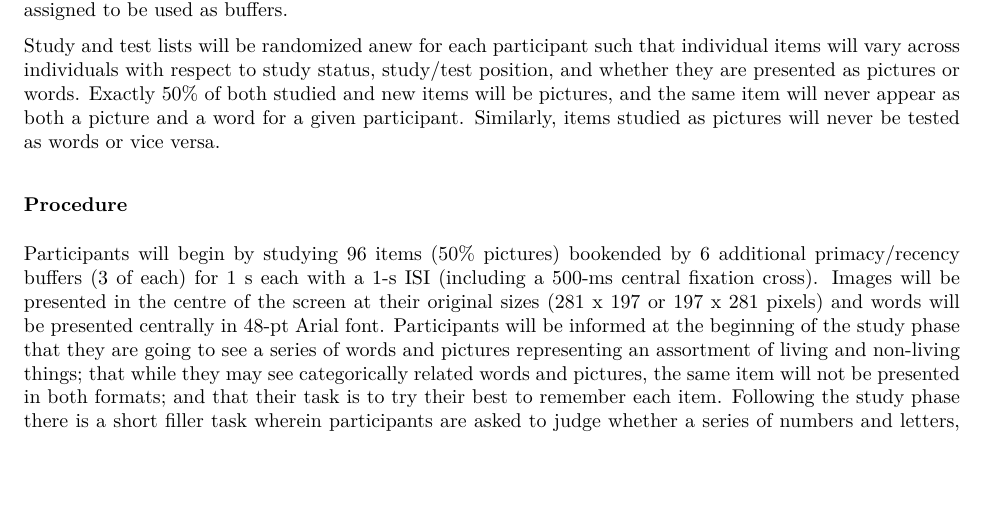
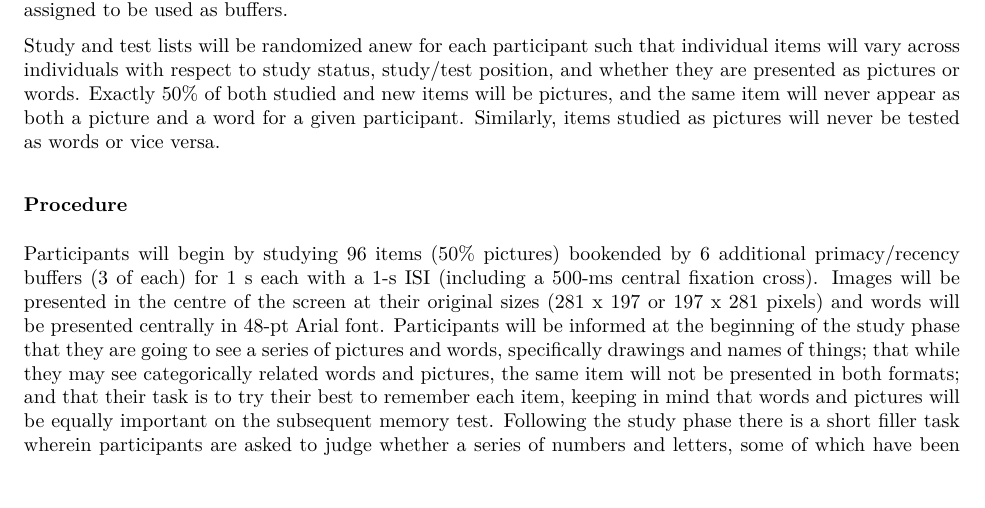
Before and after one commit to kmfallow/SVDW_recognition, an R Markdown document (preregistration_pilot.Rmd): part of page 2 of 3, cut so that both start at the same text, the shorter picture padded with empty space. The pictures show the output file preregistration_pilot.pdf that the author committed with the source.

Commit message:
small change to study instructions (rm living/non-living, emphasize equal importance of pictures & words)

```diff
--- a/preregistration_pilot.Rmd
+++ b/preregistration_pilot.Rmd
@@ -31,7 +31,7 @@ Stimuli are 200 line drawings and corresponding labels from Snodgrass and Vander
 Study and test lists will be randomized anew for each participant such that individual items will vary across individuals with respect to study status, study/test position, and whether they are presented as pictures or words. Exactly 50% of both studied and new items will be pictures, and the same item will never appear as both a picture and a word for a given participant. Similarly, items studied as pictures will never be tested as words or vice versa.
 
 ### Procedure
-Participants will begin by studying 96 items (50% pictures) bookended by 6 additional primacy/recency buffers (3 of each) for 1 s each with a 1-s ISI (including a 500-ms central fixation cross). Images will be presented in the centre of the screen at their original sizes (281 x 197 or 197 x 281 pixels) and words will be presented centrally in 48-pt Arial font. Participants will be informed at the beginning of the study phase that they are going to see a series of words and pictures representing an assortment of living and non-living things; that while they may see categorically related words and pictures, the same item will not be presented in both formats; and that their task is to try their best to remember each item. Following the study phase there is a short filler task wherein participants are asked to judge whether a series of numbers and letters, some of which have been rotated clockwise or counterclockwise to varying degrees, have been horizontally flipped or not. This task is designed to last approximately 5 min including time to read the instructions, with the actual task set to display as many trials as a given participant can complete in 3.5 min.
+Participants will begin by studying 96 items (50% pictures) bookended by 6 additional primacy/recency buffers (3 of each) for 1 s each with a 1-s ISI (including a 500-ms central fixation cross). Images will be presented in the centre of the screen at their original sizes (281 x 197 or 197 x 281 pixels) and words will be presented centrally in 48-pt Arial font. Participants will be informed at the beginning of the study phase that they are going to see a series of pictures and words, specifically drawings and names of things; that while they may see categorically related words and pictures, the same item will not be presented in both formats; and that their task is to try their best to remember each item, keeping in mind that words and pictures will be equally important on the subsequent memory test. Following the study phase there is a short filler task wherein participants are asked to judge whether a series of numbers and letters, some of which have been rotated clockwise or counterclockwise to varying degrees, have been horizontally flipped or not. This task is designed to last approximately 5 min including time to read the instructions, with the actual task set to display as many trials as a given participant can complete in 3.5 min.
 
 The recognition test comprises all studied items and an equal number of new items. Participants will be told they are going to see another series of words and pictures, some of which will be from the study list and some of which will be new, and that they will be asked to make studied/not studied judgments on a 6-pt confidence weighted scale (from 1 = definitely not studied to 6 = definitely studied). This scale will remain onscreen throughout the test, which participants will complete at their own pace. At the end of the test participants will be asked what % of words and pictures no the test they think were from the study list.  The researcher will then ask participants some additional informal questions about their experience and for any comments they wish to share.
 
```
Also changed, not shown: preregistration_pilot.pdf.
